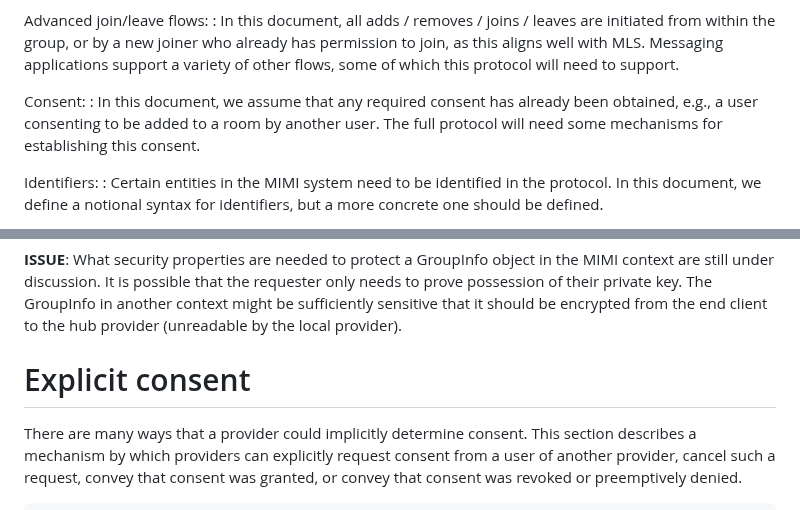
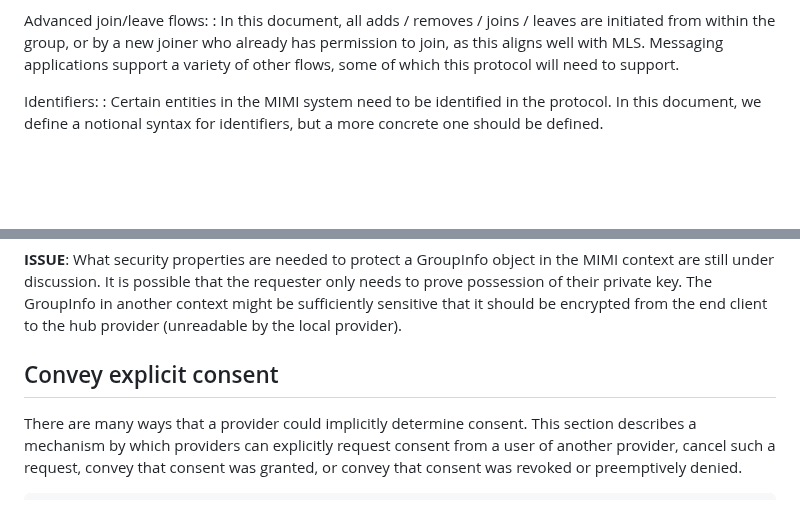
Before and after one commit to ietf-wg-mimi/mimi-protocol, a Markdown page: draft-ralston-mimi-protocol.md, 2 parts joined by grey strips. Drawn GitHub-style; blank space fills up the shorter version.

Commit message:
remove consent from Known Gaps; correct section heading and rename of consent primitives section

```diff
--- a/draft-ralston-mimi-protocol.md
+++ b/draft-ralston-mimi-protocol.md
@@ -120,11 +120,6 @@ within the group, or by a new joiner who already has permission to join,
 as this aligns well with MLS.  Messaging applications
 support a variety of other flows, some of which this protocol will need to
 support.
-
-Consent:
-: In this document, we assume that any required consent has already been
-obtained, e.g., a user consenting to be added to a room by another user.  The
-full protocol will need some mechanisms for establishing this consent.
 
 Identifiers:
 : Certain entities in the MIMI system need to be identified in the protocol.  In
@@ -1250,7 +1245,7 @@ key. The GroupInfo in another context might be sufficiently sensitive that
 it should be encrypted from the end client to the hub provider (unreadable
 by the local provider).
 
-# Explicit consent
+## Convey explicit consent
 
 There are many ways that a provider could implicitly determine consent.
 This section describes a mechanism by which providers can explicitly request
```
